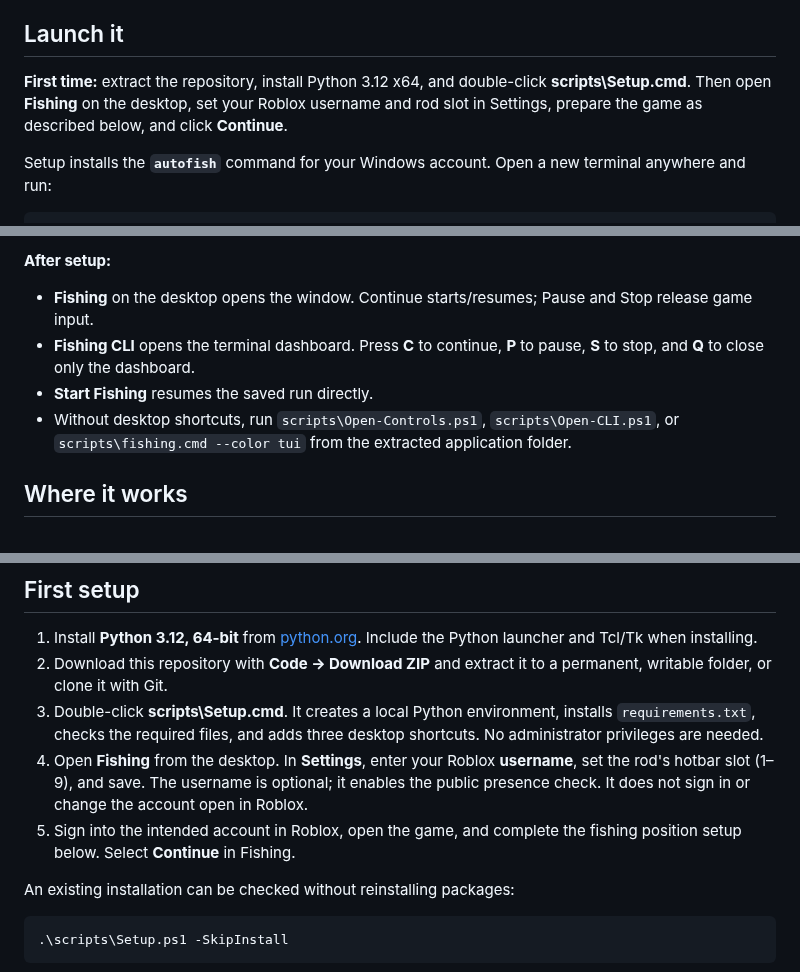
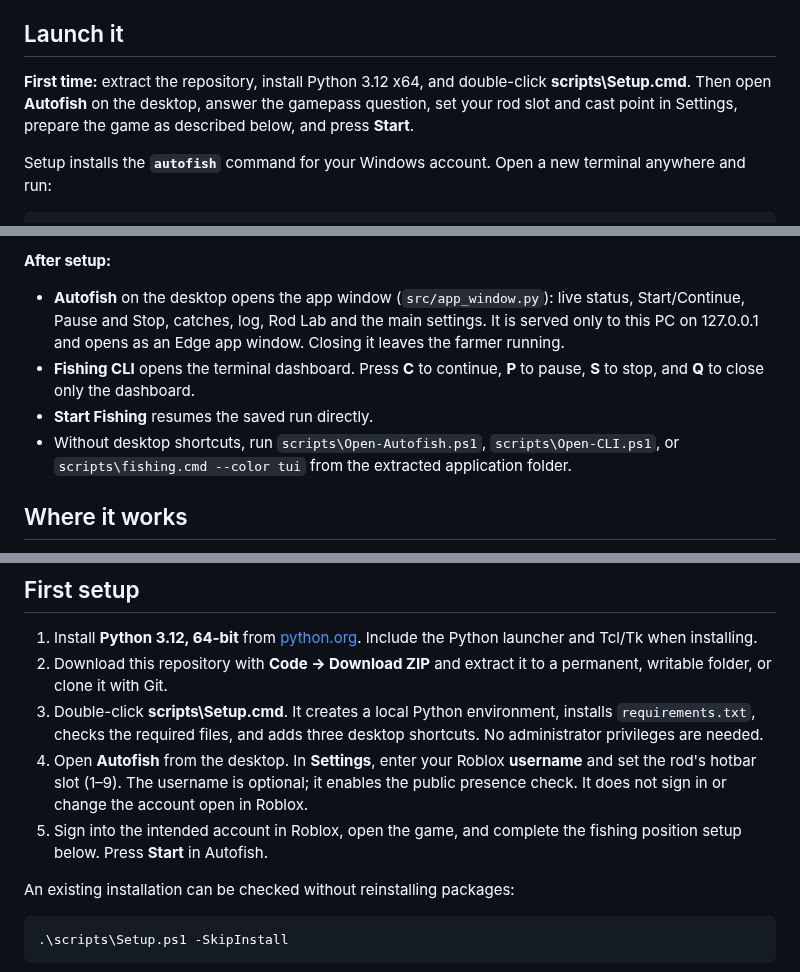
Before and after one commit to TheRealChickon/slayers-2-best-autofish-macro, a Markdown page: docs/MANUAL.md, 3 parts joined by grey strips. Drawn GitHub-style.

```diff
--- a/docs/MANUAL.md
+++ b/docs/MANUAL.md
@@ -7,7 +7,7 @@ A Windows assistant for Project Slayers 2 fishing. It includes a game-inspired i
 
 ## Launch it
 
-**First time:** extract the repository, install Python 3.12 x64, and double-click **scripts\Setup.cmd**. Then open **Fishing** on the desktop, set your Roblox username and rod slot in Settings, prepare the game as described below, and click **Continue**.
+**First time:** extract the repository, install Python 3.12 x64, and double-click **scripts\Setup.cmd**. Then open **Autofish** on the desktop, answer the gamepass question, set your rod slot and cast point in Settings, prepare the game as described below, and press **Start**.
 
 Setup installs the **`autofish`** command for your Windows account. Open a new terminal anywhere and run:
 
@@ -42,10 +42,10 @@ The command points to this application folder and preserves its settings and sav
 
 **After setup:**
 
-- **Fishing** on the desktop opens the window. Continue starts/resumes; Pause and Stop release game input.
+- **Autofish** on the desktop opens the app window (`src/app_window.py`): live status, Start/Continue, Pause and Stop, catches, log, Rod Lab and the main settings. It is served only to this PC on 127.0.0.1 and opens as an Edge app window. Closing it leaves the farmer running.
 - **Fishing CLI** opens the terminal dashboard. Press **C** to continue, **P** to pause, **S** to stop, and **Q** to close only the dashboard.
 - **Start Fishing** resumes the saved run directly.
-- Without desktop shortcuts, run `scripts\Open-Controls.ps1`, `scripts\Open-CLI.ps1`, or `scripts\fishing.cmd --color tui` from the extracted application folder.
+- Without desktop shortcuts, run `scripts\Open-Autofish.ps1`, `scripts\Open-CLI.ps1`, or `scripts\fishing.cmd --color tui` from the extracted application folder.
 
 ## Where it works
 
@@ -69,8 +69,8 @@ Setup has been tested from a clean source checkout on Windows with Python 3.12.
 1. Install **Python 3.12, 64-bit** from [python.org](https://www.python.org/downloads/windows/). Include the Python launcher and Tcl/Tk when installing.
 2. Download this repository with **Code → Download ZIP** and extract it to a permanent, writable folder, or clone it with Git.
 3. Double-click **scripts\Setup.cmd**. It creates a local Python environment, installs `requirements.txt`, checks the required files, and adds three desktop shortcuts. No administrator privileges are needed.
-4. Open **Fishing** from the desktop. In **Settings**, enter your Roblox **username**, set the rod's hotbar slot (1–9), and save. The username is optional; it enables the public presence check. It does not sign in or change the account open in Roblox.
-5. Sign into the intended account in Roblox, open the game, and complete the fishing position setup below. Select **Continue** in Fishing.
+4. Open **Autofish** from the desktop. In **Settings**, enter your Roblox **username** and set the rod's hotbar slot (1–9). The username is optional; it enables the public presence check. It does not sign in or change the account open in Roblox.
+5. Sign into the intended account in Roblox, open the game, and complete the fishing position setup below. Press **Start** in Autofish.
 
 An existing installation can be checked without reinstalling packages:
 
```
Also changed, not shown: other parts of docs/MANUAL.md (+2 -2 lines), README.md (+18 -10 lines), docs/images/app.png (added), 17 other files.
